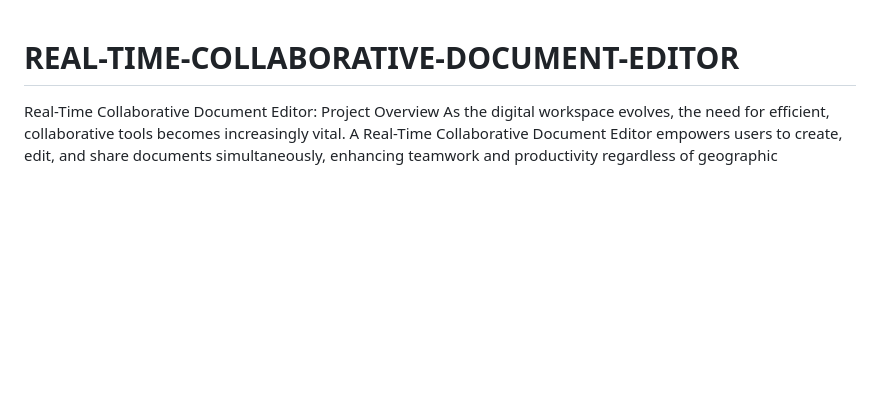
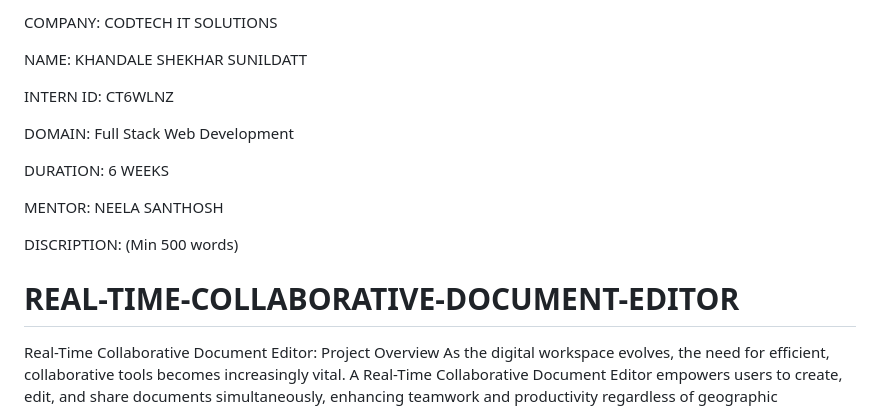
Before and after one commit to Shekhar15K/REAL-TIME-COLLABORATIVE-DOCUMENT-EDITOR, a Markdown page: README.md, the part around the change. Rendered like a GitHub page; blank space fills up the shorter version.

```diff
--- a/README.md
+++ b/README.md
@@ -1,3 +1,20 @@
+COMPANY: CODTECH IT SOLUTIONS
+
+NAME: KHANDALE SHEKHAR SUNILDATT
+
+INTERN ID: CT6WLNZ
+
+DOMAIN: Full Stack Web Development
+
+DURATION: 6 WEEKS
+
+MENTOR: NEELA SANTHOSH
+
+DISCRIPTION: (Min 500 words)
+
+
+
+
 # REAL-TIME-COLLABORATIVE-DOCUMENT-EDITOR
 
 Real-Time Collaborative Document Editor: Project Overview
```
